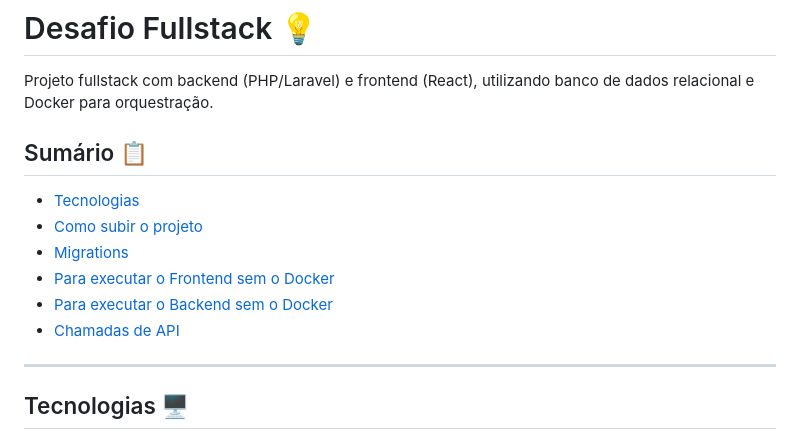
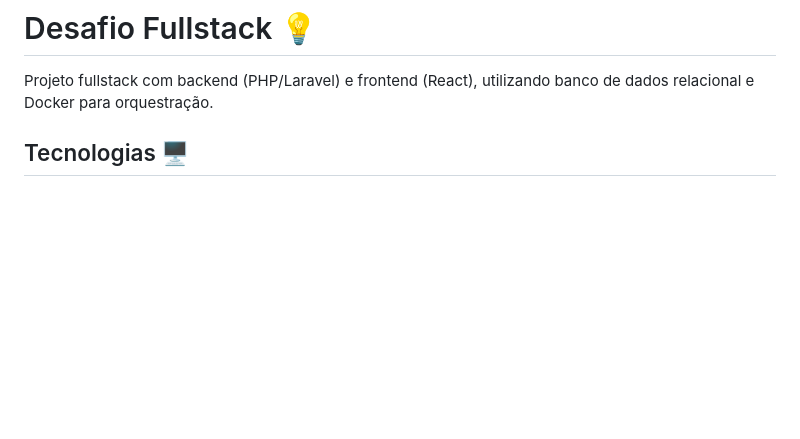
Before and after one commit to thiagoandre-dev/desafio-fullstack, a Markdown page: README.md, the part around the change. Drawn GitHub-style; blank space fills up the shorter version.

Commit message:
Alterações no README.md

```diff
--- a/README.md
+++ b/README.md
@@ -1,17 +1,6 @@
 # Desafio Fullstack 💡
 
 Projeto fullstack com backend (PHP/Laravel) e frontend (React), utilizando banco de dados relacional e Docker para orquestração.
-
-## Sumário 📋
-
-- [Tecnologias](#tecnologias)
-- [Como subir o projeto](#como-subir-o-projeto)
-- [Migrations](#migrations)
-- [Para executar o Frontend sem o Docker](#para-executar-o-frontend-sem-o-docker)
-- [Para executar o Backend sem o Docker](#para-executar-o-backend-sem-o-docker)
-- [Chamadas de API](#chamadas-de-api)
-
----
 
 ## Tecnologias 🖥️
 
```
